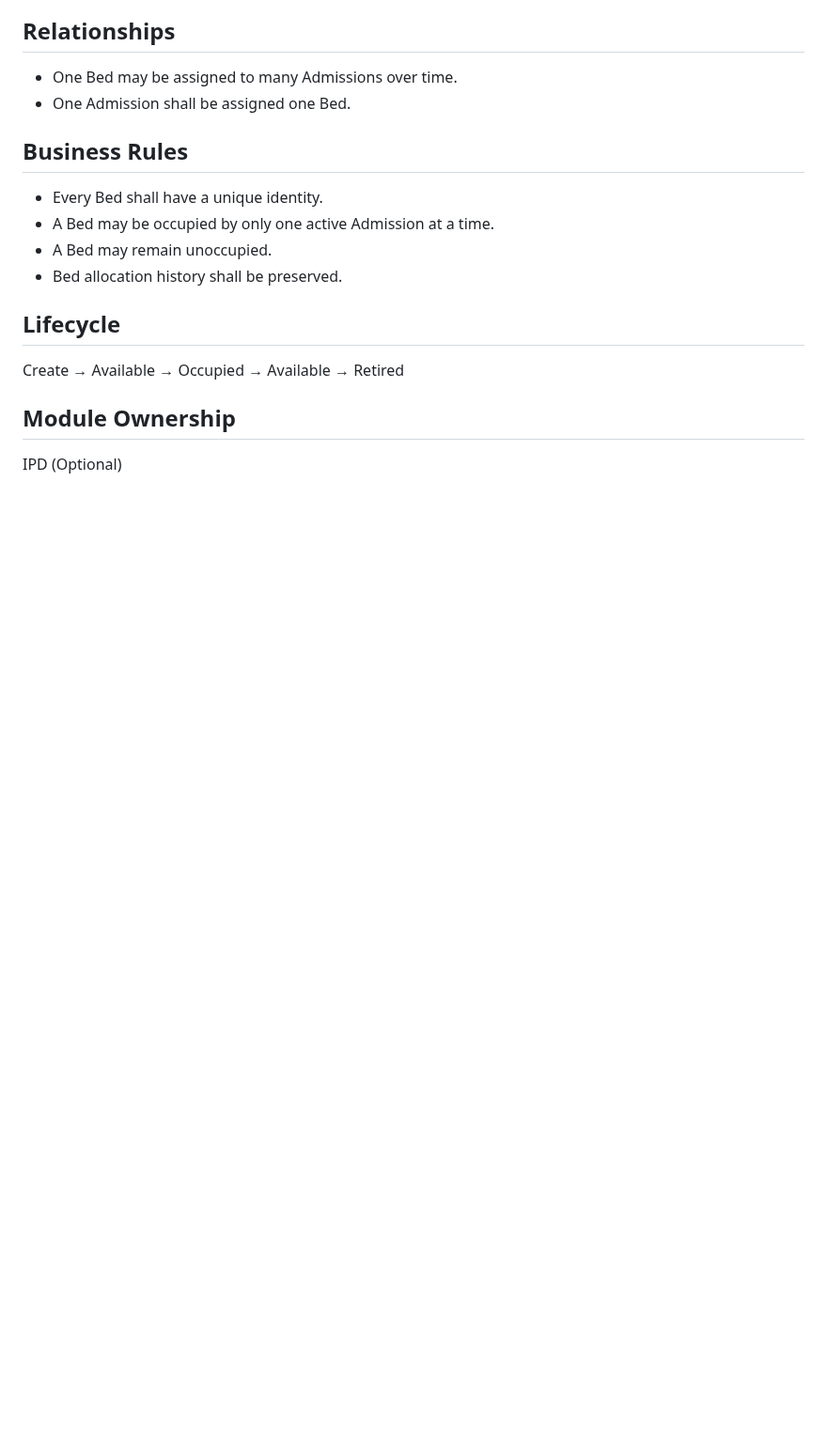
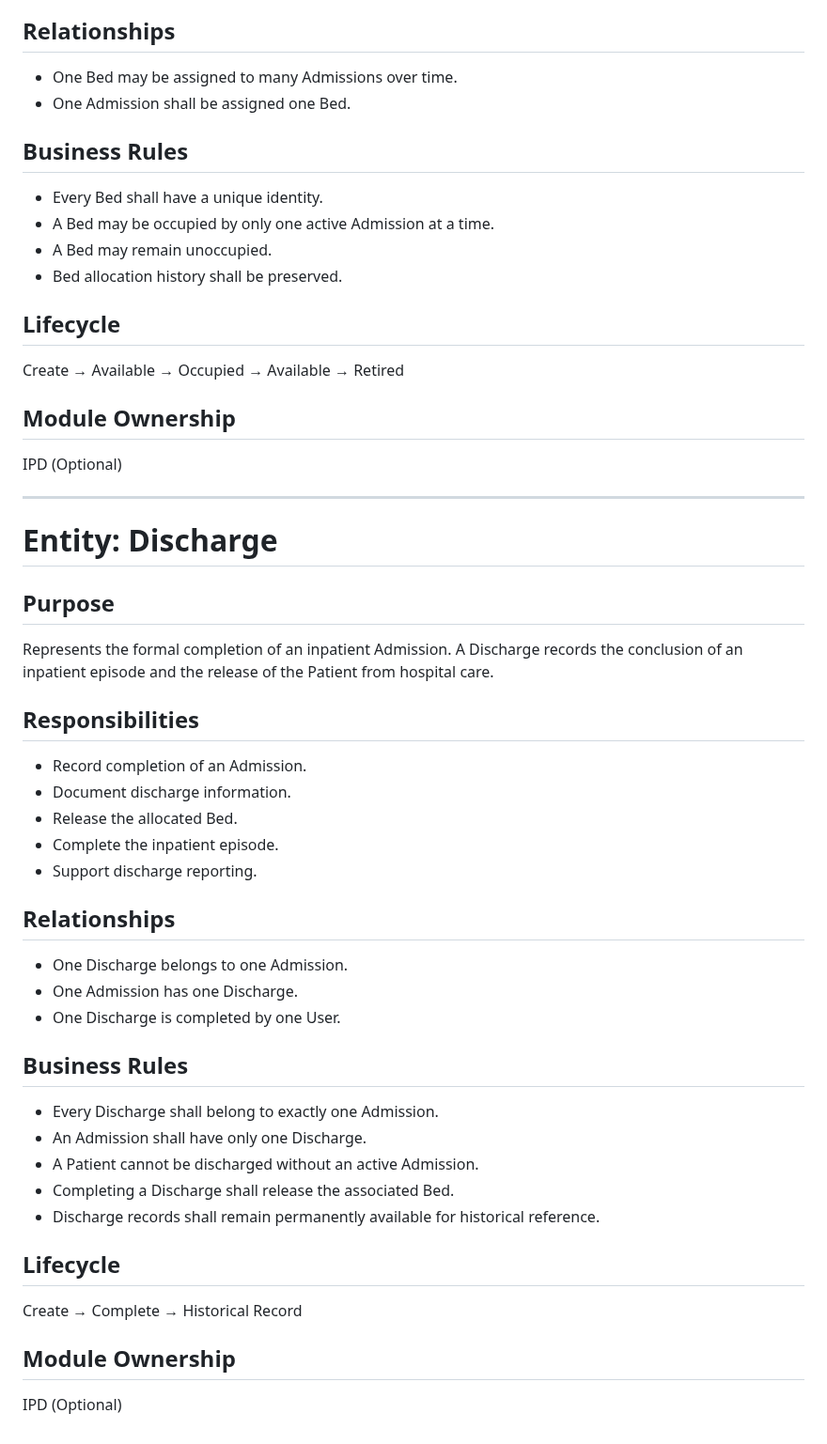
Before and after one commit to drsamonline/HMS, a Markdown page: docs/DATABASE_ENTITIES.md, the part around the change. Shown at 94% size. Drawn GitHub-style; blank space fills up the shorter version.

Commit message:
docs: define discharge entity

```diff
--- a/docs/DATABASE_ENTITIES.md
+++ b/docs/DATABASE_ENTITIES.md
@@ -628,3 +628,41 @@ Create → Available → Occupied → Available → Retired
 ## Module Ownership
 
 IPD (Optional)
+
+---
+
+# Entity: Discharge
+
+## Purpose
+
+Represents the formal completion of an inpatient Admission. A Discharge records the conclusion of an inpatient episode and the release of the Patient from hospital care.
+
+## Responsibilities
+
+- Record completion of an Admission.
+- Document discharge information.
+- Release the allocated Bed.
+- Complete the inpatient episode.
+- Support discharge reporting.
+
+## Relationships
+
+- One Discharge belongs to one Admission.
+- One Admission has one Discharge.
+- One Discharge is completed by one User.
+
+## Business Rules
+
+- Every Discharge shall belong to exactly one Admission.
+- An Admission shall have only one Discharge.
+- A Patient cannot be discharged without an active Admission.
+- Completing a Discharge shall release the associated Bed.
+- Discharge records shall remain permanently available for historical reference.
+
+## Lifecycle
+
+Create → Complete → Historical Record
+
+## Module Ownership
+
+IPD (Optional)
```
